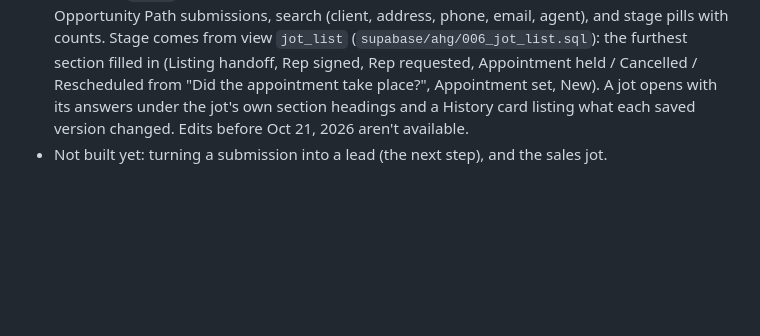
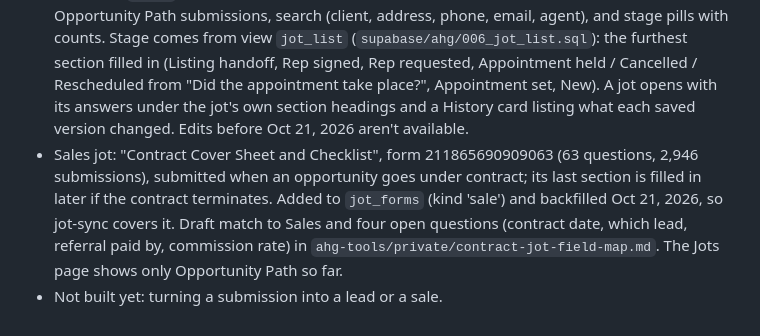
Before and after one commit to shawn3401/shawnzapps, a Markdown page: CLAUDE.md, the part around the change. GitHub-like rendering; blank space fills up the shorter version.

Commit message:
CLAUDE.md: contract jot added to the sync
Co-Authored-By: Claude Opus 5.5 <noreply@anthropic.com>

```diff
--- a/CLAUDE.md
+++ b/CLAUDE.md
@@ -274,4 +274,5 @@ shawnzapps.com/ahg-tools/ (for now; may move to an andersonhicks.com address lat
 - Built Oct 21, 2026: `supabase/ahg/004_jot.sql` (jot_forms, jot_submissions with the latest answers as {question id: answer}, jot_versions with every distinct version, jot_questions, jot_people; `jot_ingest()` adds a version only when answers change; staff read, only the service role writes), `ahg-tools/import/jot_backfill.py` (loaded all 5,949 submissions and the 155 questions), Edge Function `jot-sync` (`supabase/ahg/functions/jot-sync`, verify_jwt on) that pulls submissions created or updated since `jot_forms.synced_through` minus 2 hours, and `supabase/ahg/005_jot_schedule.sql` (pg_cron runs it every 5 minutes with the anon key; the function skips runs under a minute apart). Jotform is on the Silver plan; the API filter on `updated_at:gt` works, so edits are caught without a webhook.
 - The Jotform key is `ahg-tools/private/jotform-key.txt` (saved as RTF by TextEdit; the backfill script reads either). The Edge Function needs it as the Supabase secret `JOTFORM_API_KEY`, which Shawn sets in the dashboard; until then each run returns "JOTFORM_API_KEY isn't set."
 - Jots page (`#jots`, Oct 21, 2026, read-only, staff and admins): the 300 most recently changed Opportunity Path submissions, search (client, address, phone, email, agent), and stage pills with counts. Stage comes from view `jot_list` (`supabase/ahg/006_jot_list.sql`): the furthest section filled in (Listing handoff, Rep signed, Rep requested, Appointment held / Cancelled / Rescheduled from "Did the appointment take place?", Appointment set, New). A jot opens with its answers under the jot's own section headings and a History card listing what each saved version changed. Edits before Oct 21, 2026 aren't available.
-- Not built yet: turning a submission into a lead (the next step), and the sales jot.
+- Sales jot: "Contract Cover Sheet and Checklist", form 211865690909063 (63 questions, 2,946 submissions), submitted when an opportunity goes under contract; its last section is filled in later if the contract terminates. Added to `jot_forms` (kind 'sale') and backfilled Oct 21, 2026, so jot-sync covers it. Draft match to Sales and four open questions (contract date, which lead, referral paid by, commission rate) in `ahg-tools/private/contract-jot-field-map.md`. The Jots page shows only Opportunity Path so far.
+- Not built yet: turning a submission into a lead or a sale.
```
